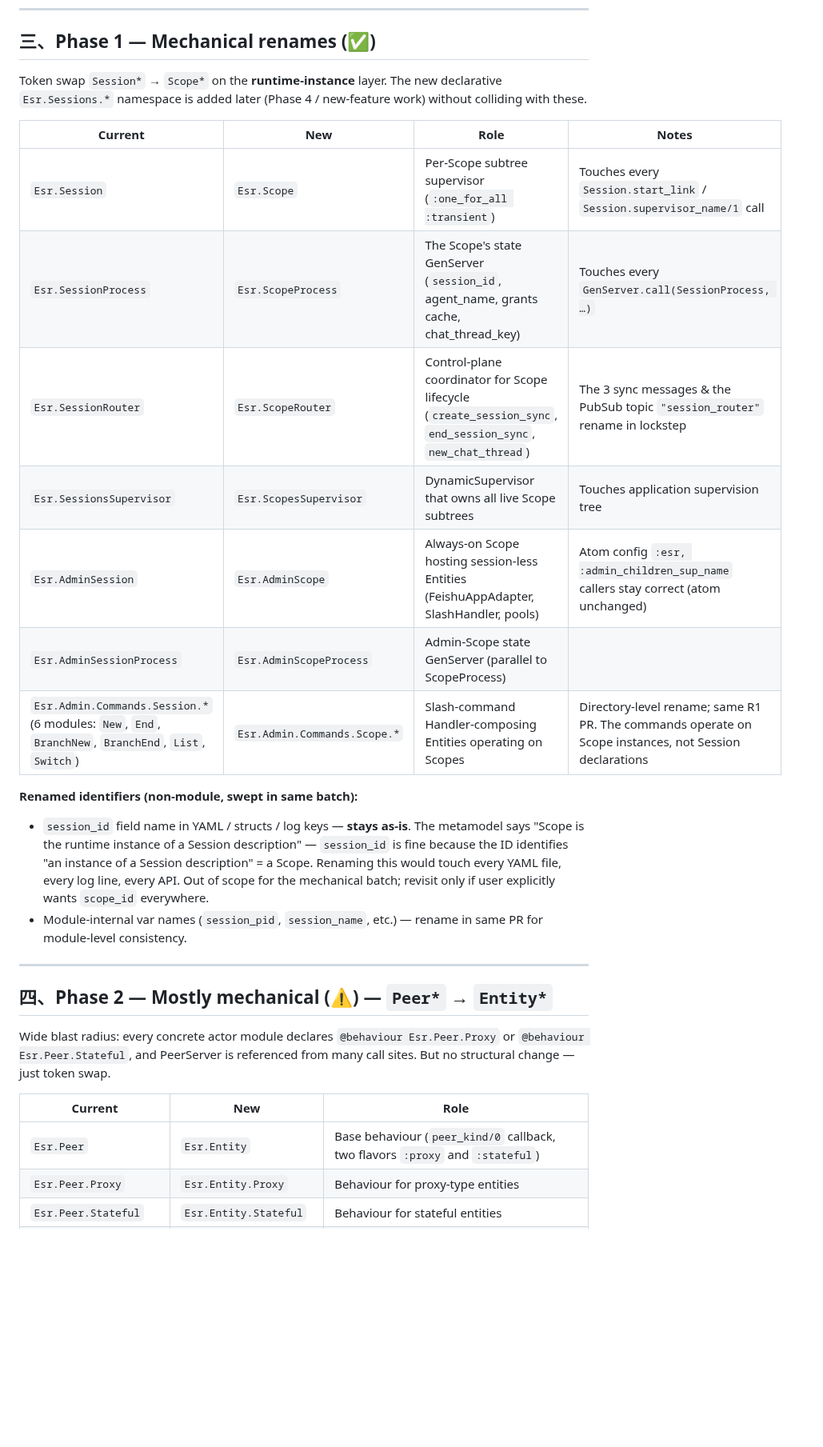
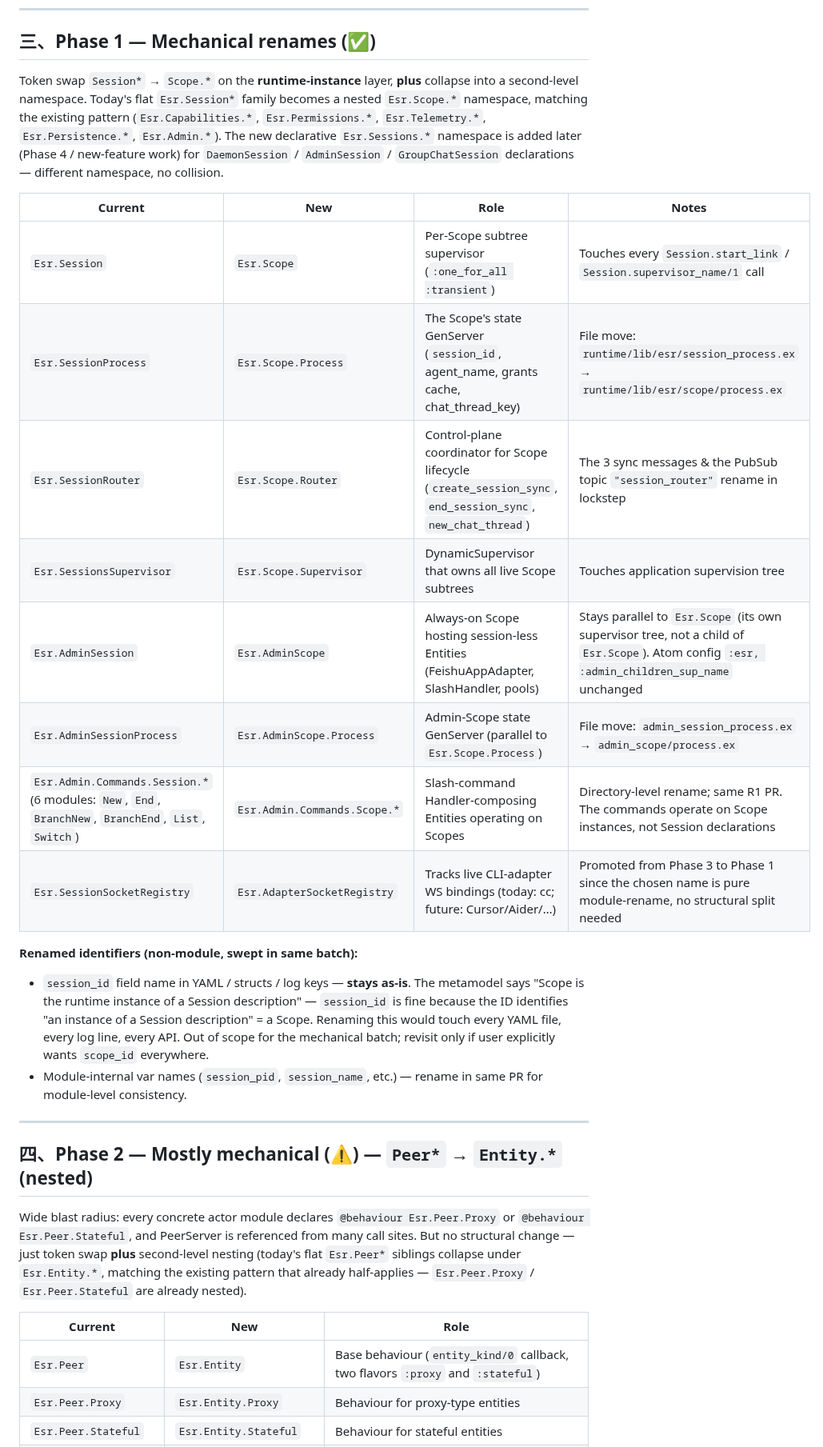
Before and after one commit to ezagent42/esr, a Markdown page: docs/notes/concept-rename-map.md, the part around one of its changes. Shown at 80% size. Drawn GitHub-style; blank space fills up the shorter version.

```diff
--- a/docs/notes/concept-rename-map.md
+++ b/docs/notes/concept-rename-map.md
@@ -37,17 +37,18 @@ This doc covers **steps 1 + 3** — what gets renamed mechanically, what needs a
 
 ## 三、Phase 1 — Mechanical renames (✅)
 
-Token swap `Session*` → `Scope*` on the **runtime-instance** layer. The new declarative `Esr.Sessions.*` namespace is added later (Phase 4 / new-feature work) without colliding with these.
+Token swap `Session*` → `Scope.*` on the **runtime-instance** layer, **plus** collapse into a second-level namespace. Today's flat `Esr.Session*` family becomes a nested `Esr.Scope.*` namespace, matching the existing pattern (`Esr.Capabilities.*`, `Esr.Permissions.*`, `Esr.Telemetry.*`, `Esr.Persistence.*`, `Esr.Admin.*`). The new declarative `Esr.Sessions.*` namespace is added later (Phase 4 / new-feature work) for `DaemonSession` / `AdminSession` / `GroupChatSession` declarations — different namespace, no collision.
 
 | Current | New | Role | Notes |
 |---|---|---|---|
 | `Esr.Session` | `Esr.Scope` | Per-Scope subtree supervisor (`:one_for_all :transient`) | Touches every `Session.start_link` / `Session.supervisor_name/1` call |
-| `Esr.SessionProcess` | `Esr.ScopeProcess` | The Scope's state GenServer (`session_id`, agent_name, grants cache, chat_thread_key) | Touches every `GenServer.call(SessionProcess, …)` |
-| `Esr.SessionRouter` | `Esr.ScopeRouter` | Control-plane coordinator for Scope lifecycle (`create_session_sync`, `end_session_sync`, `new_chat_thread`) | The 3 sync messages & the PubSub topic `"session_router"` rename in lockstep |
-| `Esr.SessionsSupervisor` | `Esr.ScopesSupervisor` | DynamicSupervisor that owns all live Scope subtrees | Touches application supervision tree |
-| `Esr.AdminSession` | `Esr.AdminScope` | Always-on Scope hosting session-less Entities (FeishuAppAdapter, SlashHandler, pools) | Atom config `:esr, :admin_children_sup_name` callers stay correct (atom unchanged) |
-| `Esr.AdminSessionProcess` | `Esr.AdminScopeProcess` | Admin-Scope state GenServer (parallel to ScopeProcess) | |
+| `Esr.SessionProcess` | `Esr.Scope.Process` | The Scope's state GenServer (`session_id`, agent_name, grants cache, chat_thread_key) | File move: `runtime/lib/esr/session_process.ex` → `runtime/lib/esr/scope/process.ex` |
+| `Esr.SessionRouter` | `Esr.Scope.Router` | Control-plane coordinator for Scope lifecycle (`create_session_sync`, `end_session_sync`, `new_chat_thread`) | The 3 sync messages & the PubSub topic `"session_router"` rename in lockstep |
+| `Esr.SessionsSupervisor` | `Esr.Scope.Supervisor` | DynamicSupervisor that owns all live Scope subtrees | Touches application supervision tree |
+| `Esr.AdminSession` | `Esr.AdminScope` | Always-on Scope hosting session-less Entities (FeishuAppAdapter, SlashHandler, pools) | Stays parallel to `Esr.Scope` (its own supervisor tree, not a child of `Esr.Scope`). Atom config `:esr, :admin_children_sup_name` unchanged |
+| `Esr.AdminSessionProcess` | `Esr.AdminScope.Process` | Admin-Scope state GenServer (parallel to `Esr.Scope.Process`) | File move: `admin_session_process.ex` → `admin_scope/process.ex` |
 | `Esr.Admin.Commands.Session.*` (6 modules: `New`, `End`, `BranchNew`, `BranchEnd`, `List`, `Switch`) | `Esr.Admin.Commands.Scope.*` | Slash-command Handler-composing Entities operating on Scopes | Directory-level rename; same R1 PR. The commands operate on Scope instances, not Session declarations |
+| `Esr.SessionSocketRegistry` | `Esr.AdapterSocketRegistry` | Tracks live CLI-adapter WS bindings (today: cc; future: Cursor/Aider/…) | Promoted from Phase 3 to Phase 1 since the chosen name is pure module-rename, no structural split needed |
 
 **Renamed identifiers (non-module, swept in same batch):**
 
@@ -56,12 +57,12 @@ Token swap `Session*` → `Scope*` on the **runtime-instance** layer. The new de
 
 ---
 
-## 四、Phase 2 — Mostly mechanical (⚠️) — `Peer*` → `Entity*`
+## 四、Phase 2 — Mostly mechanical (⚠️) — `Peer*` → `Entity.*` (nested)
 
-Wide blast radius: every concrete actor module declares `@behaviour Esr.Peer.Proxy` or `@behaviour Esr.Peer.Stateful`, and PeerServer is referenced from many call sites. But no structural change — just token swap.
+Wide blast radius: every concrete actor module declares `@behaviour Esr.Peer.Proxy` or `@behaviour Esr.Peer.Stateful`, and PeerServer is referenced from many call sites. But no structural change — just token swap **plus** second-level nesting (today's flat `Esr.Peer*` siblings collapse under `Esr.Entity.*`, matching the existing pattern that already half-applies — `Esr.Peer.Proxy` / `Esr.Peer.Stateful` are already nested).
 
 | Current | New | Role |
 |---|---|---|
-| `Esr.Peer` | `Esr.Entity` | Base behaviour (`peer_kind/0` callback, two flavors `:proxy` and `:stateful`) |
+| `Esr.Peer` | `Esr.Entity` | Base behaviour (`entity_kind/0` callback, two flavors `:proxy` and `:stateful`) |
 | `Esr.Peer.Proxy` | `Esr.Entity.Proxy` | Behaviour for proxy-type entities |
 | `Esr.Peer.Stateful` | `Esr.Entity.Stateful` | Behaviour for stateful entities |
```
Also changed, not shown: other parts of docs/notes/concept-rename-map.md (+25 -26 lines).
